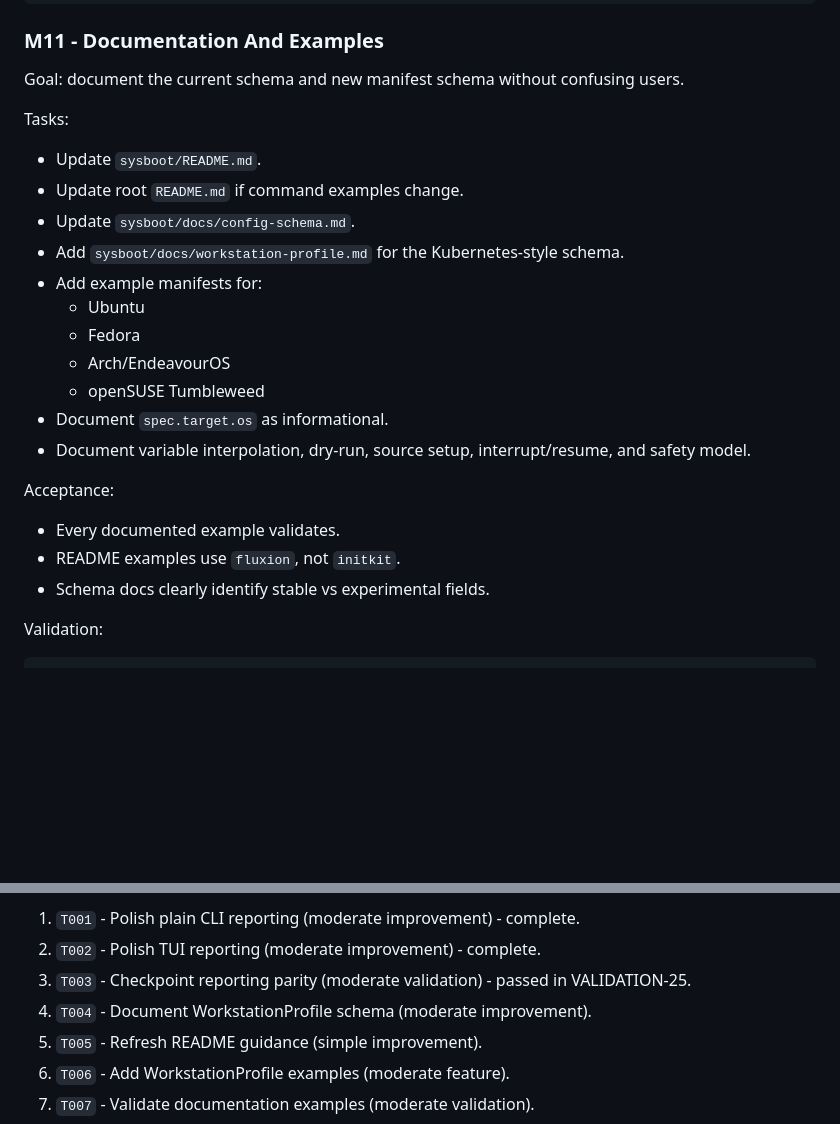
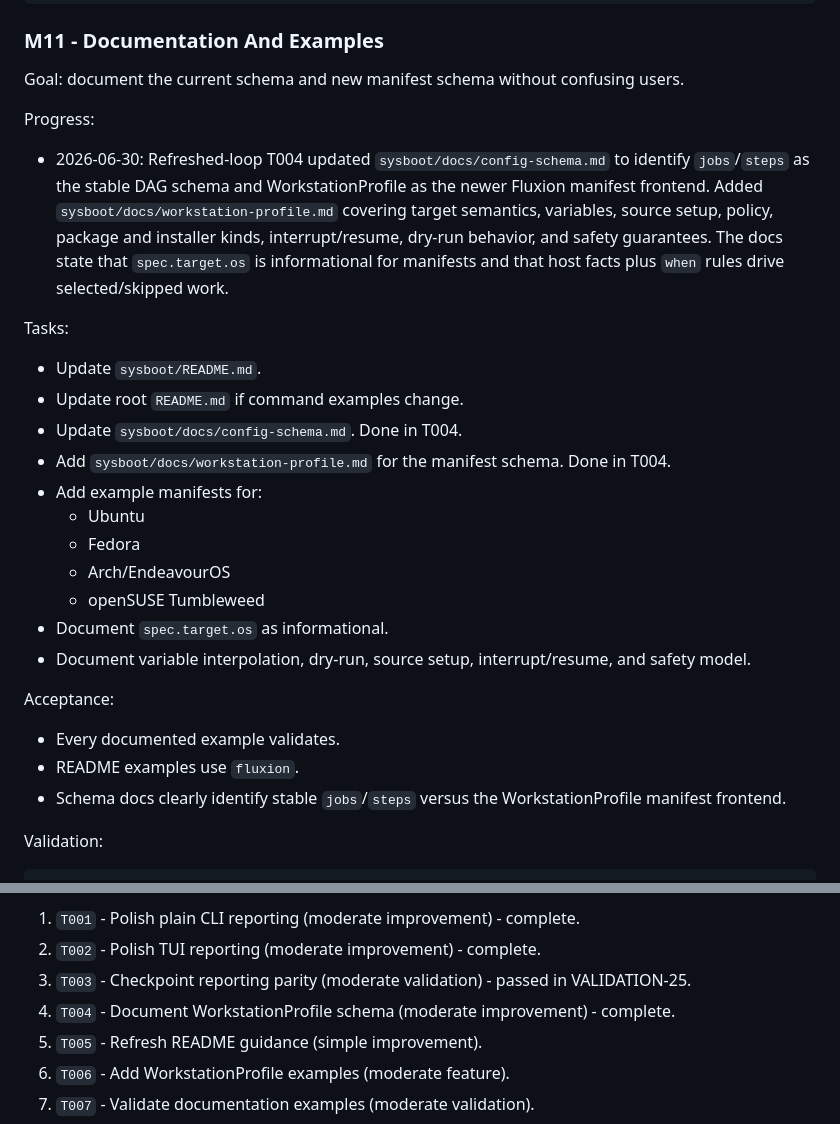
Before and after one commit to worxbend/fluxion, a Markdown page: PLAN.md, 2 parts joined by grey strips. GitHub-like rendering; blank space fills up the shorter version.

Commit message:
agent-loop: complete T004 - Document WorkstationProfile schema

```diff
--- a/PLAN.md
+++ b/PLAN.md
@@ -865,12 +865,21 @@ cd sysboot
 
 Goal: document the current schema and new manifest schema without confusing users.
 
+Progress:
+
+- 2026-06-30: Refreshed-loop T004 updated `sysboot/docs/config-schema.md` to identify
+  `jobs`/`steps` as the stable DAG schema and WorkstationProfile as the newer Fluxion manifest
+  frontend. Added `sysboot/docs/workstation-profile.md` covering target semantics, variables,
+  source setup, policy, package and installer kinds, interrupt/resume, dry-run behavior, and
+  safety guarantees. The docs state that `spec.target.os` is informational for manifests and that
+  host facts plus `when` rules drive selected/skipped work.
+
 Tasks:
 
 - Update `sysboot/README.md`.
 - Update root `README.md` if command examples change.
-- Update `sysboot/docs/config-schema.md`.
-- Add `sysboot/docs/workstation-profile.md` for the Kubernetes-style schema.
+- Update `sysboot/docs/config-schema.md`. Done in T004.
+- Add `sysboot/docs/workstation-profile.md` for the manifest schema. Done in T004.
 - Add example manifests for:
   - Ubuntu
   - Fedora
@@ -882,8 +891,9 @@ Tasks:
 Acceptance:
 
 - Every documented example validates.
-- README examples use `fluxion`, not `initkit`.
-- Schema docs clearly identify stable vs experimental fields.
+- README examples use `fluxion`.
+- Schema docs clearly identify stable `jobs`/`steps` versus the WorkstationProfile manifest
+  frontend.
 
 Validation:
 
@@ -956,7 +966,7 @@ later documentation, example, and release validation tasks remain pending.
 1. `T001` - Polish plain CLI reporting (moderate improvement) - complete.
 2. `T002` - Polish TUI reporting (moderate improvement) - complete.
 3. `T003` - Checkpoint reporting parity (moderate validation) - passed in VALIDATION-25.
-4. `T004` - Document WorkstationProfile schema (moderate improvement).
+4. `T004` - Document WorkstationProfile schema (moderate improvement) - complete.
 5. `T005` - Refresh README guidance (simple improvement).
 6. `T006` - Add WorkstationProfile examples (moderate feature).
 7. `T007` - Validate documentation examples (moderate validation).
```
Also changed, not shown: sysboot/docs/config-schema.md (+23 -27 lines), sysboot/docs/workstation-profile.md (added, +382 -0 lines).
